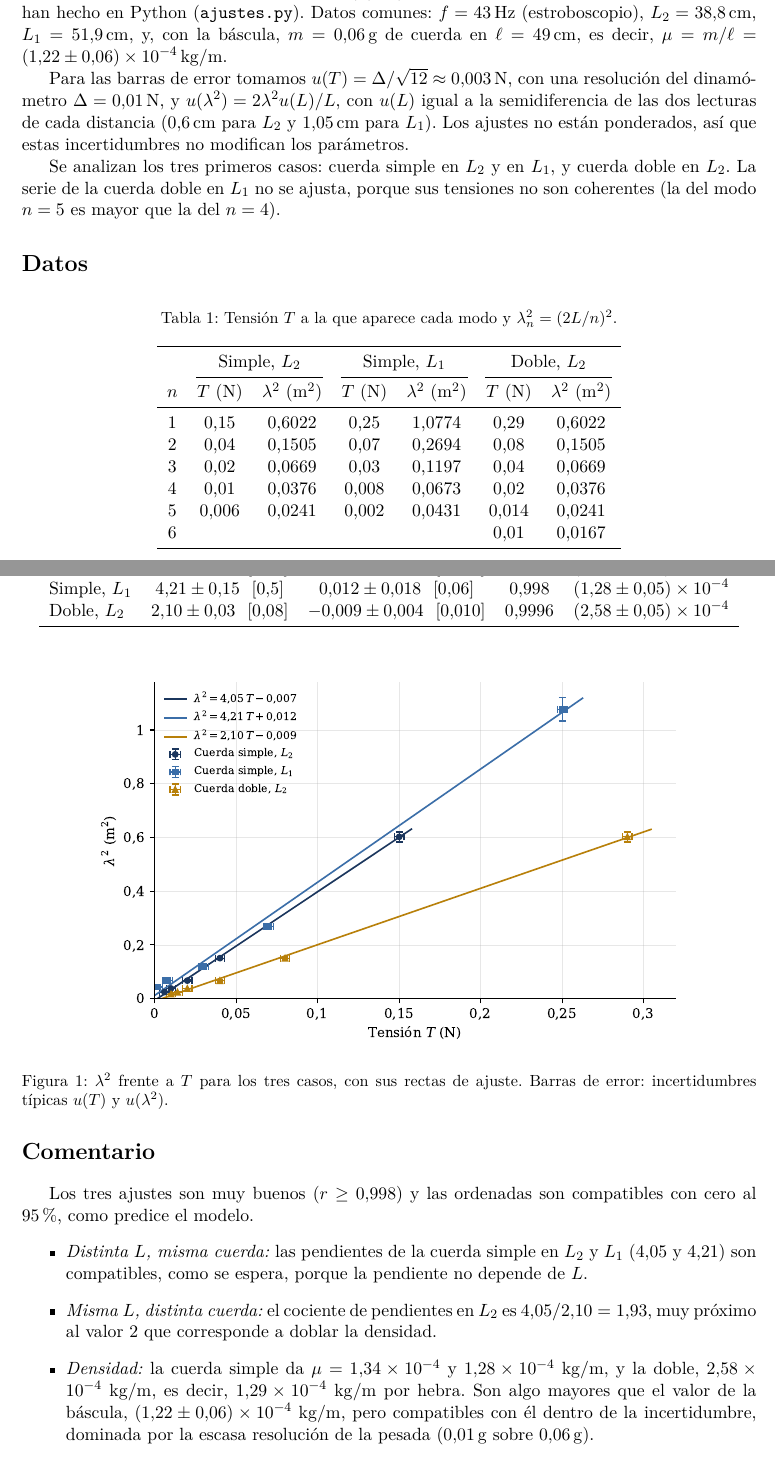
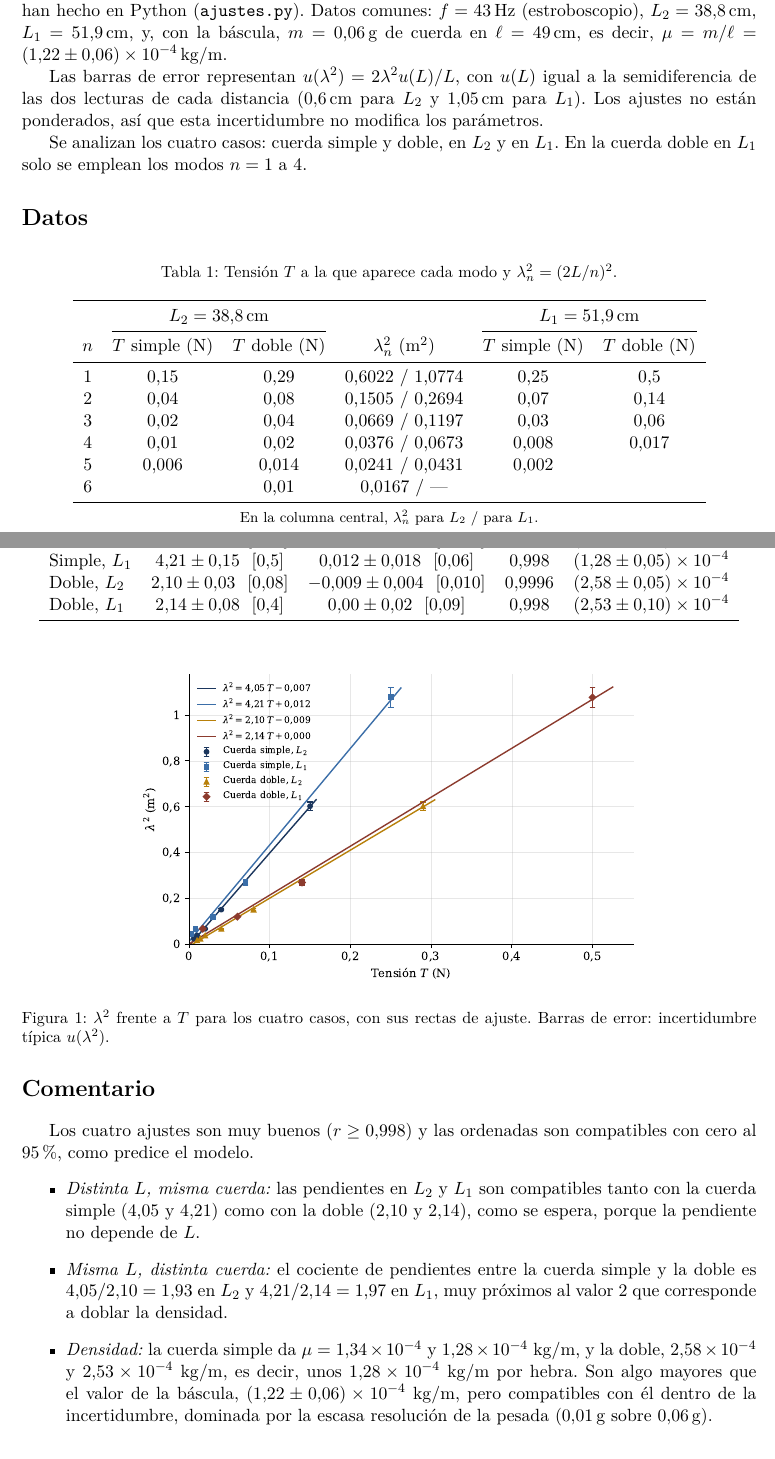
Before and after one commit to danimartinguerrero/Steiner, a LaTeX document (practica-2-ondas/ajustes/ajustes.tex): two parts of pages 1 and 2 of 2, joined at a grey line, cut so that both start at the same text. Compiled offline with pdfLaTeX.

Commit message:
Añade el ajuste de la cuerda doble en L1 y deja solo barras de error verticales
Co-Authored-By: Claude Opus 5.5 <noreply@anthropic.com>
Claude-Session: https://claude.ai/code/session_01TJnn6BdNLSdEVTuuzq6wN7

```diff
--- a/practica-2-ondas/ajustes/ajustes.tex
+++ b/practica-2-ondas/ajustes/ajustes.tex
@@ -36,35 +36,35 @@ $L_1=\SI{51,9}{\centi\meter}$, y, con la báscula, $m=\SI{0,06}{\gram}$ de
 cuerda en $\ell=\SI{49}{\centi\meter}$, es decir,
 $\mu=m/\ell=\SI{1,22 \pm 0,06 e-4}{\kilogram\per\meter}$.
 
-Para las barras de error tomamos $u(T)=\Delta/\sqrt{12}\approx\SI{0,003}{\newton}$,
-con una resolución del dinamómetro $\Delta=\SI{0,01}{\newton}$, y
-$u(\lambda^{2})=2\lambda^{2}u(L)/L$, con $u(L)$ igual a la semidiferencia de
+Las barras de error representan $u(\lambda^{2})=2\lambda^{2}u(L)/L$, con $u(L)$ igual a la semidiferencia de
 las dos lecturas de cada distancia (\SI{0,6}{\centi\meter} para $L_2$ y
 \SI{1,05}{\centi\meter} para $L_1$). Los ajustes no están ponderados, así que
-estas incertidumbres no modifican los parámetros.
+esta incertidumbre no modifica los parámetros.
 
-Se analizan los tres primeros casos: cuerda simple en $L_2$ y en $L_1$, y cuerda
-doble en $L_2$. La serie de la cuerda doble en $L_1$ no se ajusta, porque sus
-tensiones no son coherentes (la del modo $n=5$ es mayor que la del $n=4$).
+Se analizan los cuatro casos: cuerda simple y doble, en $L_2$ y en $L_1$. En
+la cuerda doble en $L_1$ solo se emplean los modos $n=1$ a $4$.
 
 \section*{Datos}
 \begin{table}[H]
 \centering
 \caption{Tensión $T$ a la que aparece cada modo y $\lambda_n^{2}=(2L/n)^{2}$.}
-\begin{tabular}{c cc cc cc}
+\begin{tabular}{c c c c c c}
 \toprule
- & \multicolumn{2}{c}{Simple, $L_2$} & \multicolumn{2}{c}{Simple, $L_1$} & \multicolumn{2}{c}{Doble, $L_2$} \\
-\cmidrule(lr){2-3}\cmidrule(lr){4-5}\cmidrule(lr){6-7}
-$n$ & $T$ (N) & $\lambda^{2}$ (\si{\meter\squared}) & $T$ (N) & $\lambda^{2}$ (\si{\meter\squared}) & $T$ (N) & $\lambda^{2}$ (\si{\meter\squared}) \\
+ & \multicolumn{2}{c}{$L_2=\SI{38,8}{\centi\meter}$} & & \multicolumn{2}{c}{$L_1=\SI{51,9}{\centi\meter}$} \\
+\cmidrule(lr){2-3}\cmidrule(lr){5-6}
+$n$ & $T$ simple (N) & $T$ doble (N) & $\lambda_n^{2}$ (\si{\meter\squared}) & $T$ simple (N) & $T$ doble (N) \\
 \midrule
-1 & 0,15  & 0,6022 & 0,25  & 1,0774 & 0,29  & 0,6022 \\
-2 & 0,04  & 0,1505 & 0,07  & 0,2694 & 0,08  & 0,1505 \\
-3 & 0,02  & 0,0669 & 0,03  & 0,1197 & 0,04  & 0,0669 \\
-4 & 0,01  & 0,0376 & 0,008 & 0,0673 & 0,02  & 0,0376 \\
-5 & 0,006 & 0,0241 & 0,002 & 0,0431 & 0,014 & 0,0241 \\
-6 &       &        &       &        & 0,01  & 0,0167 \\
+1 & 0,15  & 0,29  & 0,6022 / 1,0774 & 0,25  & 0,5   \\
+2 & 0,04  & 0,08  & 0,1505 / 0,2694 & 0,07  & 0,14  \\
+3 & 0,02  & 0,04  & 0,0669 / 0,1197 & 0,03  & 0,06  \\
+4 & 0,01  & 0,02  & 0,0376 / 0,0673 & 0,008 & 0,017 \\
+5 & 0,006 & 0,014 & 0,0241 / 0,0431 & 0,002 &       \\
+6 &       & 0,01  & 0,0167 / ---    &       &       \\
 \bottomrule
 \end{tabular}
+
+\smallskip
+{\footnotesize En la columna central, $\lambda_n^{2}$ para $L_2$ / para $L_1$.}
 \end{table}
 
 \section*{Resultados}
@@ -79,31 +79,34 @@ Caso & $a$ (\si{\meter\squared\per\newton}) & $b$ (\si{\meter\squared}) & $r$ &
 Simple, $L_2$ & \num{4,05 \pm 0,06} \ [\num{0,18}] & \num{-0,007 \pm 0,004} \ [\num{0,013}] & \num{0,9997} & \num{1,34 \pm 0,03 e-4} \\
 Simple, $L_1$ & \num{4,21 \pm 0,15} \ [\num{0,5}]  & \num{0,012 \pm 0,018} \ [\num{0,06}]   & \num{0,998}  & \num{1,28 \pm 0,05 e-4} \\
 Doble, $L_2$  & \num{2,10 \pm 0,03} \ [\num{0,08}] & \num{-0,009 \pm 0,004} \ [\num{0,010}] & \num{0,9996} & \num{2,58 \pm 0,05 e-4} \\
+Doble, $L_1$  & \num{2,14 \pm 0,08} \ [\num{0,4}]  & \num{0,00 \pm 0,02} \ [\num{0,09}]     & \num{0,998}  & \num{2,53 \pm 0,10 e-4} \\
 \bottomrule
 \end{tabular}
 \end{table}
 
 \begin{figure}[H]
 \centering
-\includegraphics[width=0.82\textwidth]{ajustes_conjunto.pdf}
-\caption{$\lambda^{2}$ frente a $T$ para los tres casos, con sus rectas de
-ajuste. Barras de error: incertidumbres típicas $u(T)$ y $u(\lambda^{2})$.}
+\includegraphics[width=0.7\textwidth]{ajustes_conjunto.pdf}
+\caption{$\lambda^{2}$ frente a $T$ para los cuatro casos, con sus rectas de
+ajuste. Barras de error: incertidumbre típica $u(\lambda^{2})$.}
 \end{figure}
 
 \section*{Comentario}
-Los tres ajustes son muy buenos ($r\geq\num{0,998}$) y las ordenadas son
+Los cuatro ajustes son muy buenos ($r\geq\num{0,998}$) y las ordenadas son
 compatibles con cero al \SI{95}{\percent}, como predice el modelo.
 \begin{itemize}
-  \item \emph{Distinta $L$, misma cuerda:} las pendientes de la cuerda simple en
-    $L_2$ y $L_1$ (\num{4,05} y \num{4,21}) son compatibles, como se espera,
-    porque la pendiente no depende de $L$.
-  \item \emph{Misma $L$, distinta cuerda:} el cociente de pendientes en $L_2$ es
-    $\num{4,05}/\num{2,10}=\num{1,93}$, muy próximo al valor 2 que corresponde a
-    doblar la densidad.
+  \item \emph{Distinta $L$, misma cuerda:} las pendientes en $L_2$ y $L_1$ son
+    compatibles tanto con la cuerda simple (\num{4,05} y \num{4,21}) como con la
+    doble (\num{2,10} y \num{2,14}), como se espera, porque la pendiente no
+    depende de $L$.
+  \item \emph{Misma $L$, distinta cuerda:} el cociente de pendientes entre la
+    cuerda simple y la doble es $\num{4,05}/\num{2,10}=\num{1,93}$ en $L_2$ y
+    $\num{4,21}/\num{2,14}=\num{1,97}$ en $L_1$, muy próximos al valor 2 que
+    corresponde a doblar la densidad.
   \item \emph{Densidad:} la cuerda simple da
     $\mu=\num{1,34 e-4}$ y $\num{1,28 e-4}\ \si{\kilogram\per\meter}$, y la doble,
-    $\num{2,58 e-4}\ \si{\kilogram\per\meter}$, es decir,
-    $\num{1,29 e-4}\ \si{\kilogram\per\meter}$ por hebra. Son algo mayores que
+    $\num{2,58 e-4}$ y $\num{2,53 e-4}\ \si{\kilogram\per\meter}$, es decir,
+    unos $\num{1,28 e-4}\ \si{\kilogram\per\meter}$ por hebra. Son algo mayores que
     el valor de la báscula, $\num{1,22 \pm 0,06 e-4}\ \si{\kilogram\per\meter}$,
     pero compatibles con él dentro de la incertidumbre, dominada por la escasa
     resolución de la pesada (\SI{0,01}{\gram} sobre \SI{0,06}{\gram}).
```
Also changed, not shown: practica-2-ondas/ajustes/ajuste_doble_L1.pdf (added), practica-2-ondas/ajustes/ajuste_doble_L1.png (added), practica-2-ondas/ajustes/ajuste_doble_L2.pdf, practica-2-ondas/ajustes/ajuste_doble_L2.png, practica-2-ondas/ajustes/ajuste_simple_L1.pdf, practica-2-ondas/ajustes/ajuste_simple_L1.png, practica-2-ondas/ajustes/ajuste_simple_L2.pdf, practica-2-ondas/ajustes/ajuste_simple_L2.png, practica-2-ondas/ajustes/ajustes.pdf, practica-2-ondas/ajustes/ajustes_conjunto.pdf, practica-2-ondas/ajustes/ajustes_conjunto.png, 2 other files.
